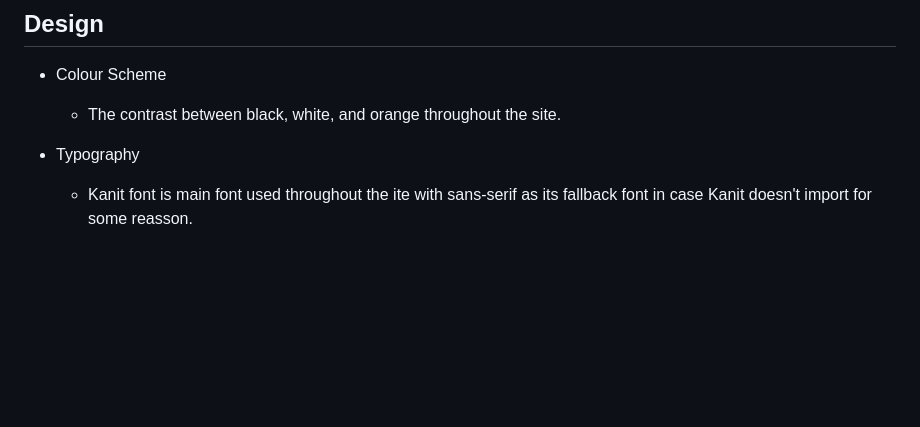
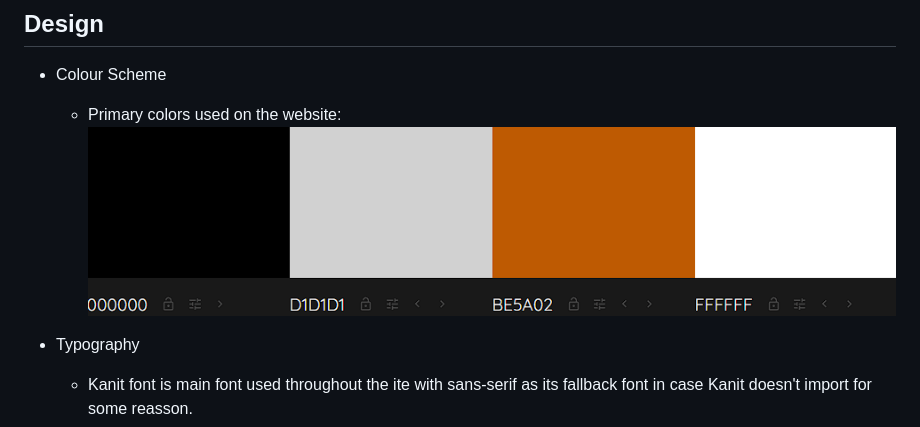
Before and after one commit to Thomas-Tomo/Lunar-Escape, a Markdown page: README.md, the part around the change. GitHub-like rendering; blank space fills up the shorter version.

Commit message:
Update design section in README file

```diff
--- a/README.md
+++ b/README.md
@@ -139,7 +139,7 @@ Users can contact Lunar Escape if they wish to join the company itself. They are
 ## Design
 
  * Colour Scheme
-    * The contrast between black, white, and orange throughout the site.
+    * Primary colors used on the website: ![Color Scheme](/assets/images/colors-used.png)
 
  * Typography
     * Kanit font is main font used throughout the ite with sans-serif as its fallback font in case Kanit doesn't import for some reasson.
```
